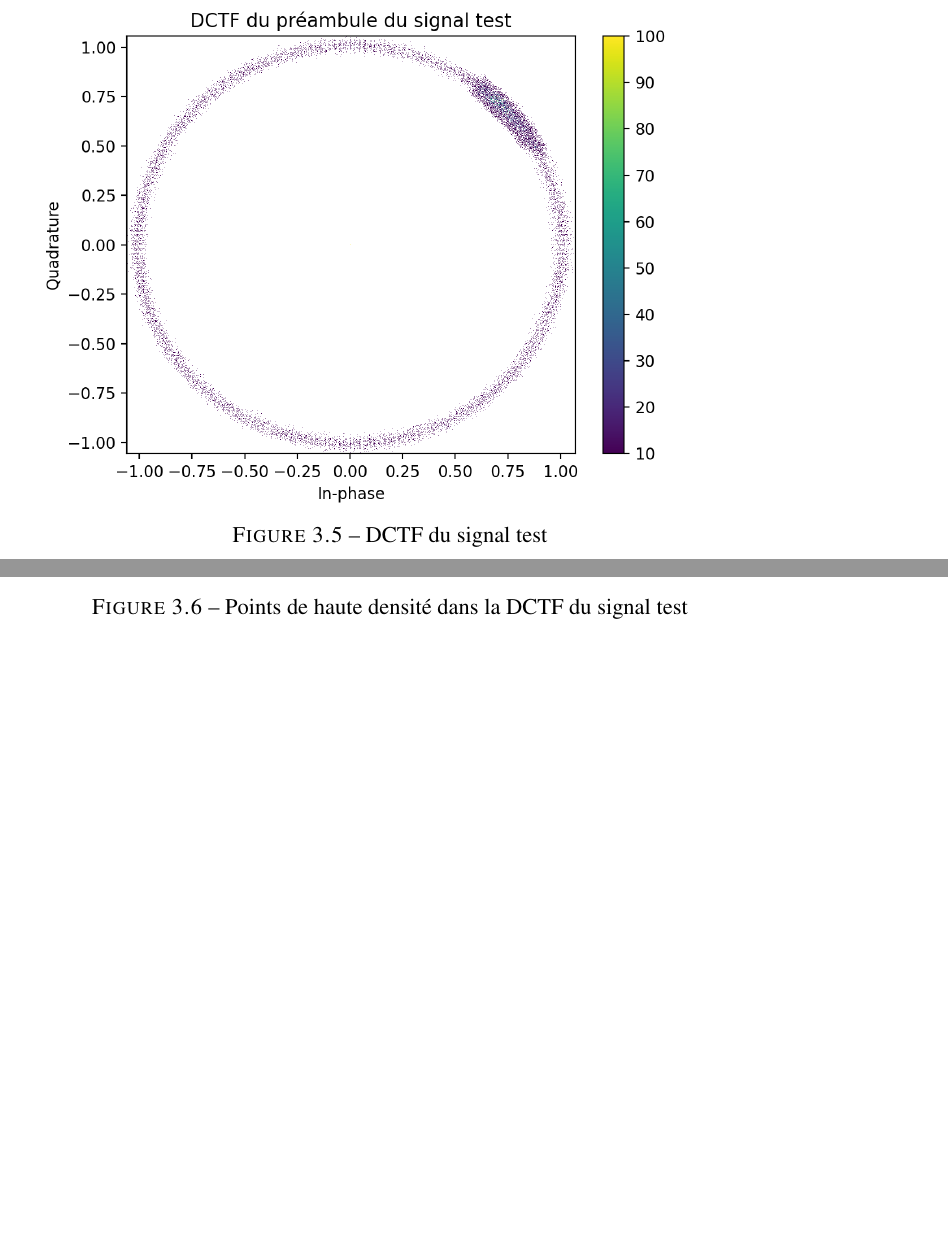
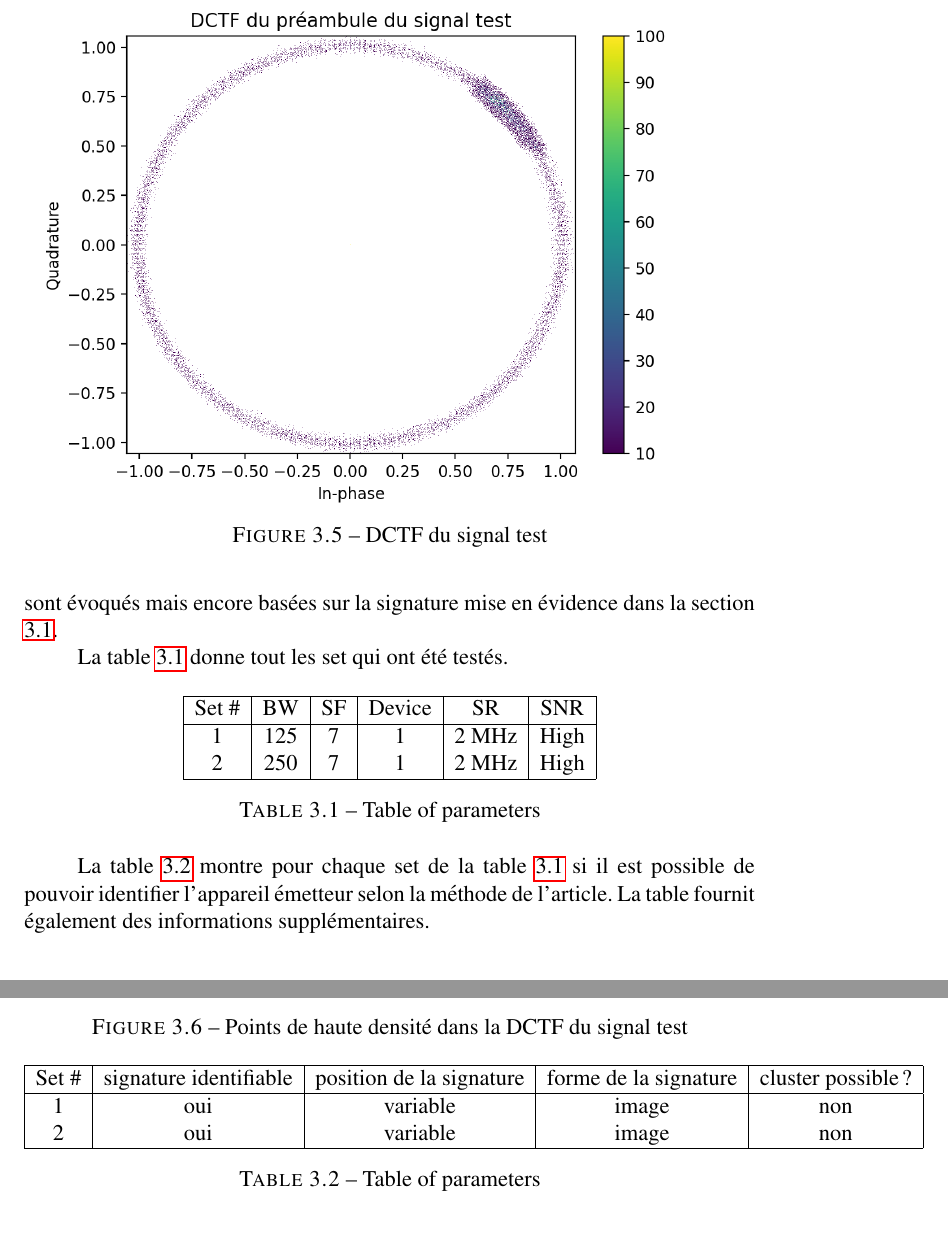
Before and after one commit to Arnaud458/TFE2023, a LaTeX document (memoireUMONS-LaTeX/memoire.tex, which reads memoireUMONS-LaTeX/chapters/chapitre3.tex): two parts of pages 63 and 64 of 75 before the commit and two parts of pages 63 and 64 of 76 after it, joined at a grey line, cut so that both start at the same text, the shorter picture padded with empty space. Compiled offline with pdfLaTeX.

Commit message:
table comparative chap3

```diff
--- a/memoireUMONS-LaTeX/chapters/chapitre3.tex
+++ b/memoireUMONS-LaTeX/chapters/chapitre3.tex
@@ -152,3 +169,39 @@ Maintenant que la région d'intérêt est indetifiée, il faut l'extraire. C'est
+Les résultats obtenu lors de la démonstration à la section  \ref{pra} ne coincident pas avec ceux de la section \ref{DCTF}. Cette section va dans un premier temps proposer différents paramètrages et appareils afin de confirmer les résultats, ou constater des variations en fonction de différents critères. Ensuite, des alternatives à l'article sont évoqués mais encore basées sur la signature mise en évidence dans la section \ref{DCTF}.
+
+La table \ref{set} donne tout les set qui ont été testés.
+
+\begin{table}[h]
+\centering
+\begin{tabular}{|c|c|c|c|c|c|}
+\hline
+Set \# & BW & SF & Device & SR & SNR \\
+\hline
+1 & 125 & 7 & 1 & 2 MHz & High \\
+2 & 250 & 7 & 1 & 2 MHz & High \\
+% Add more rows here as needed
+\hline
+\end{tabular}
+\caption{Table of parameters}
+\label{set}
+\end{table}
+
+La table \ref{signature} montre pour chaque set de la table \ref{set} si il est possible de pouvoir identifier l'appareil émetteur selon la méthode de l'article. La table fournit  également des informations supplémentaires.
+
+\begin{table}[h]
+\centering
+\begin{tabular}{|c|c|c|c|c|}
+\hline
+Set \# & signature identifiable & position de la signature & forme de la signature & cluster possible ?\\
+\hline
+1 & oui & variable & image & non \\
+2 & oui & variable & image & non \\
+% Add more rows here as needed
+\hline
+\end{tabular}
+\caption{Table of parameters}
+\label{signature}
+\end{table}
+
 
 \section{Autres approches d'identification dans l'iot}\label{identification}
 
```
Also changed, not shown: memoireUMONS-LaTeX/images/cluster.png (added), memoireUMONS-LaTeX/chapters/chapitre3.tex (21 more changed lines).
